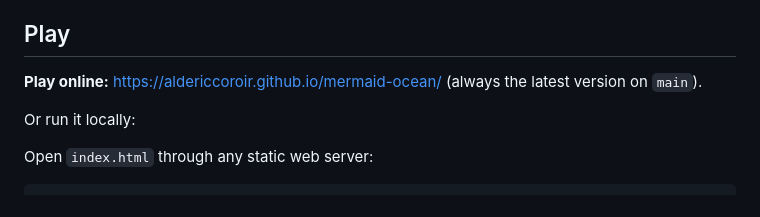
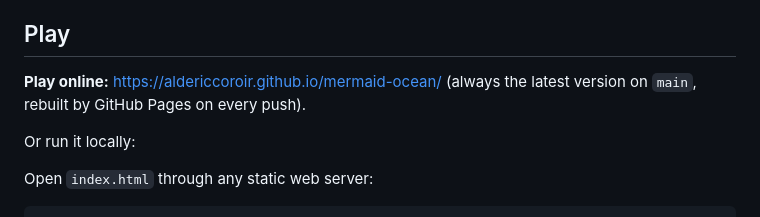
Before and after one commit to AldericCOROIR/mermaid-ocean, a Markdown page: README.md, the part around the change. Rendered like a GitHub page.

Commit message:
README: note that the play link rebuilds on every push
Co-Authored-By: Claude Opus 5.5 (1M context) <noreply@anthropic.com>
Claude-Session: https://claude.ai/code/session_01XrEZTRMjxeB83UfSeChX8Y

```diff
--- a/README.md
+++ b/README.md
@@ -4,7 +4,7 @@ A gentle 3D underwater fairy-tale adventure for young children (made for a 6-yea
 
 ## Play
 
-**Play online:** https://aldericcoroir.github.io/mermaid-ocean/ (always the latest version on `main`).
+**Play online:** https://aldericcoroir.github.io/mermaid-ocean/ (always the latest version on `main`, rebuilt by GitHub Pages on every push).
 
 Or run it locally:
 
```
